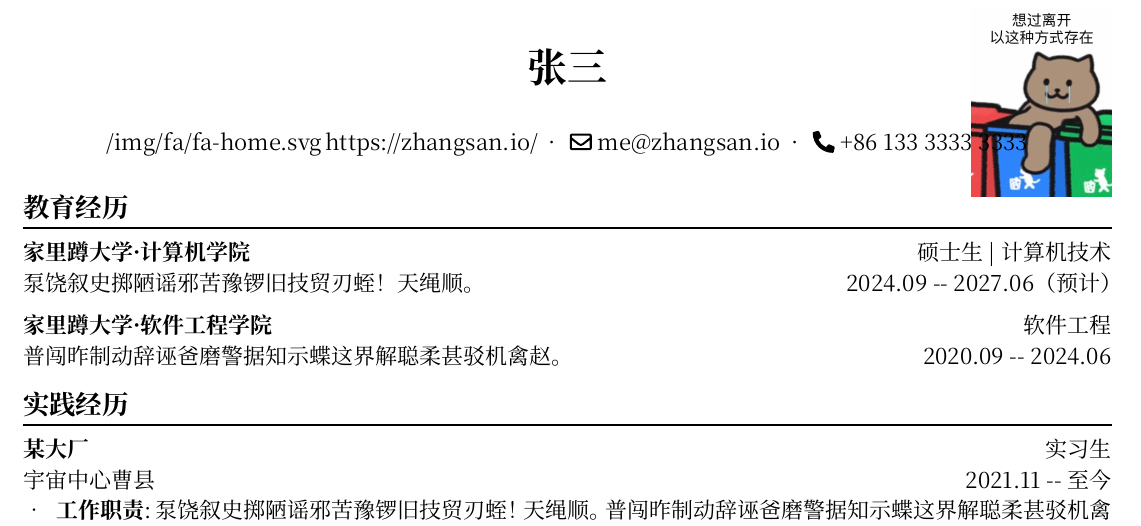
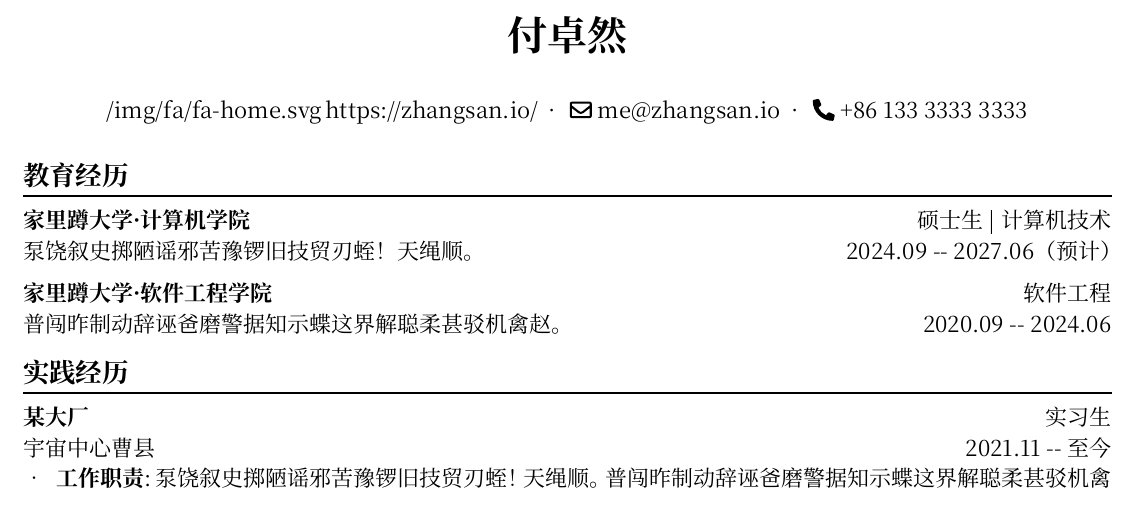
Before and after one commit to Jason-blips/resume-diy, a Typst document (src/chinese.typ): part of the page, cut at the place of the change. Compiled offline with Typst 0.15.

Commit message:
Update chinese.typ

```diff
--- a/src/chinese.typ
+++ b/src/chinese.typ
@@ -3,5 +3,5 @@
 #show: template;
 
 #init(
-    name: "张三",
+    name: "付卓然",
     // 如不需要头像，可注释掉上面的 pic_path 行，或者将其置空
```
Also changed, not shown: src/chinese.typ (2 more changed lines).
